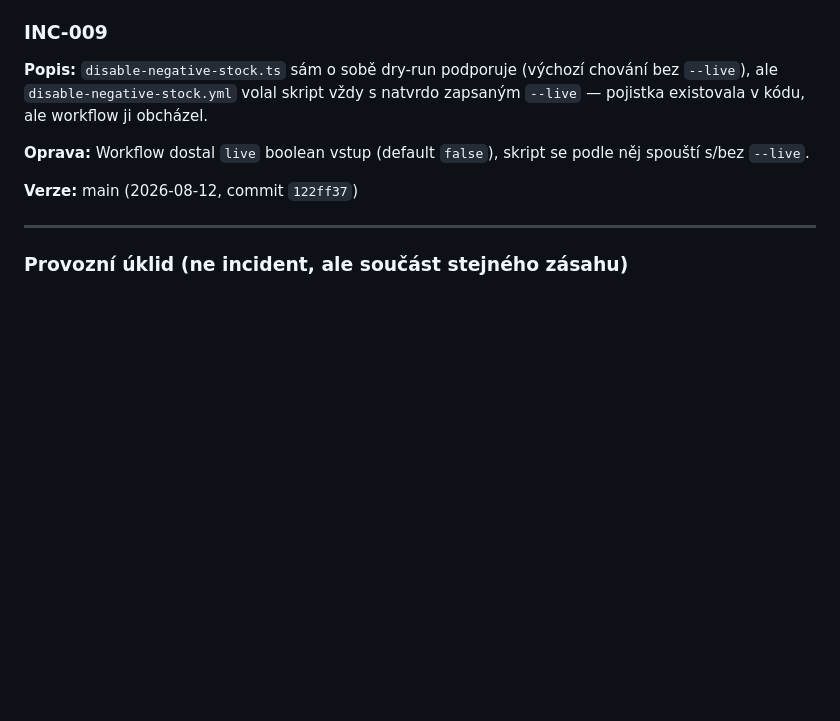
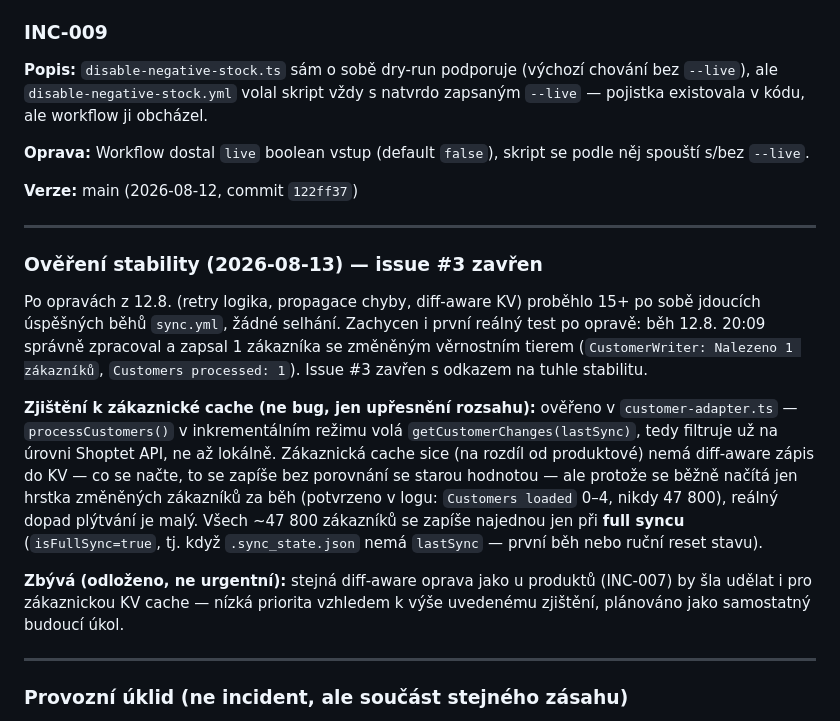
Before and after one commit to hlancaric-ship-it/okfish-pricing-engine, a Markdown page: INCIDENTS.md, the part around the change. GitHub-like rendering; blank space fills up the shorter version.

Commit message:
docs: log sync stability verification and customer cache scope finding
15+ consecutive successful sync.yml runs since the 2026-08-12 fixes,
including a real customer tier-change test case. Issue #3 closed.
Documents that customer KV cache isn't diff-aware yet (unlike products)
but incremental fetch already limits real-world write volume -- full
47,800-customer write only happens on isFullSync, not every run.

```diff
--- a/INCIDENTS.md
+++ b/INCIDENTS.md
@@ -150,6 +150,15 @@ main (2026-08-12, commit `122ff37`)
 
 ---
 
+### Ověření stability (2026-08-13) — issue #3 zavřen
+Po opravách z 12.8. (retry logika, propagace chyby, diff-aware KV) proběhlo 15+ po sobě jdoucích úspěšných běhů `sync.yml`, žádné selhání. Zachycen i první reálný test po opravě: běh 12.8. 20:09 správně zpracoval a zapsal 1 zákazníka se změněným věrnostním tierem (`CustomerWriter: Nalezeno 1 zákazníků`, `Customers processed: 1`). Issue #3 zavřen s odkazem na tuhle stabilitu.
+
+**Zjištění k zákaznické cache (ne bug, jen upřesnění rozsahu):** ověřeno v `customer-adapter.ts` — `processCustomers()` v inkrementálním režimu volá `getCustomerChanges(lastSync)`, tedy filtruje už na úrovni Shoptet API, ne až lokálně. Zákaznická cache sice (na rozdíl od produktové) nemá diff-aware zápis do KV — co se načte, to se zapíše bez porovnání se starou hodnotou — ale protože se běžně načítá jen hrstka změněných zákazníků za běh (potvrzeno v logu: `Customers loaded` 0–4, nikdy 47 800), reálný dopad plýtvání je malý. Všech ~47 800 zákazníků se zapíše najednou jen při **full syncu** (`isFullSync=true`, tj. když `.sync_state.json` nemá `lastSync` — první běh nebo ruční reset stavu).
+
+**Zbývá (odloženo, ne urgentní):** stejná diff-aware oprava jako u produktů (INC-007) by šla udělat i pro zákaznickou KV cache — nízká priorita vzhledem k výše uvedenému zjištění, plánováno jako samostatný budoucí úkol.
+
+---
+
 ### Provozní úklid (ne incident, ale součást stejného zásahu)
 Bezpečnostní/architektonický audit (2026-08-12) odhalil ~30 jednorázových debug/export/find/fix/verify workflow souborů z incident-response práce (3.–6. 8. 2026), které už splnily účel a jen zbytečně zahlcovaly seznam GitHub Actions tlačítek. Přesunuty do `.github/workflows-archive/` (git historie zachována, GitHub Actions je už nevidí/nenabízí ke spuštění). `sync-guest-coupon-cap.yml` mezi nimi — jeho rozbitá logika už jednou způsobila reálný incident (přepis stropů slev na 14 606 produktech, 5.8.2026), cron byl vypnutý, ale skript samotný nikdy opraven — archivace ho znepřístupnila i pro manuální spuštění.
 
```
